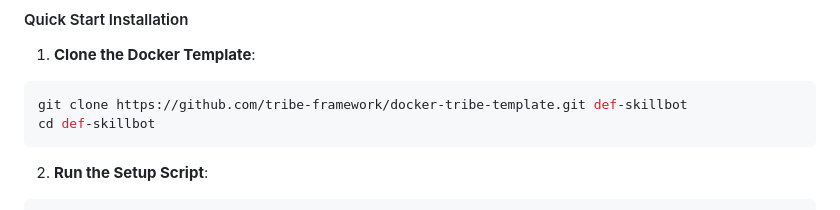
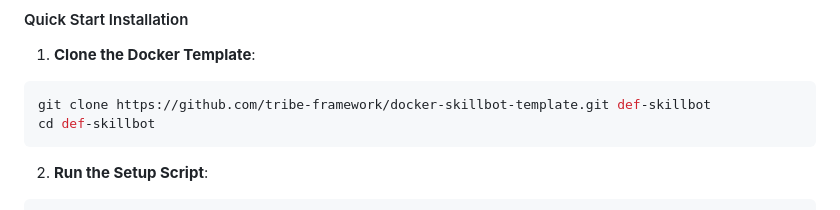
Before and after one commit to cityowltypes/skillbot.def-dev.in, a Markdown page: README.md, the part around the change. Drawn GitHub-style.

````diff
--- a/README.md
+++ b/README.md
@@ -20,7 +20,7 @@ DEF Skillbot can be easily deployed using it's official Docker template, which p
 
 1. **Clone the Docker Template**:
 ```bash
-git clone https://github.com/tribe-framework/docker-tribe-template.git def-skillbot
+git clone https://github.com/tribe-framework/docker-skillbot-template.git def-skillbot
 cd def-skillbot
 ```
 
````
